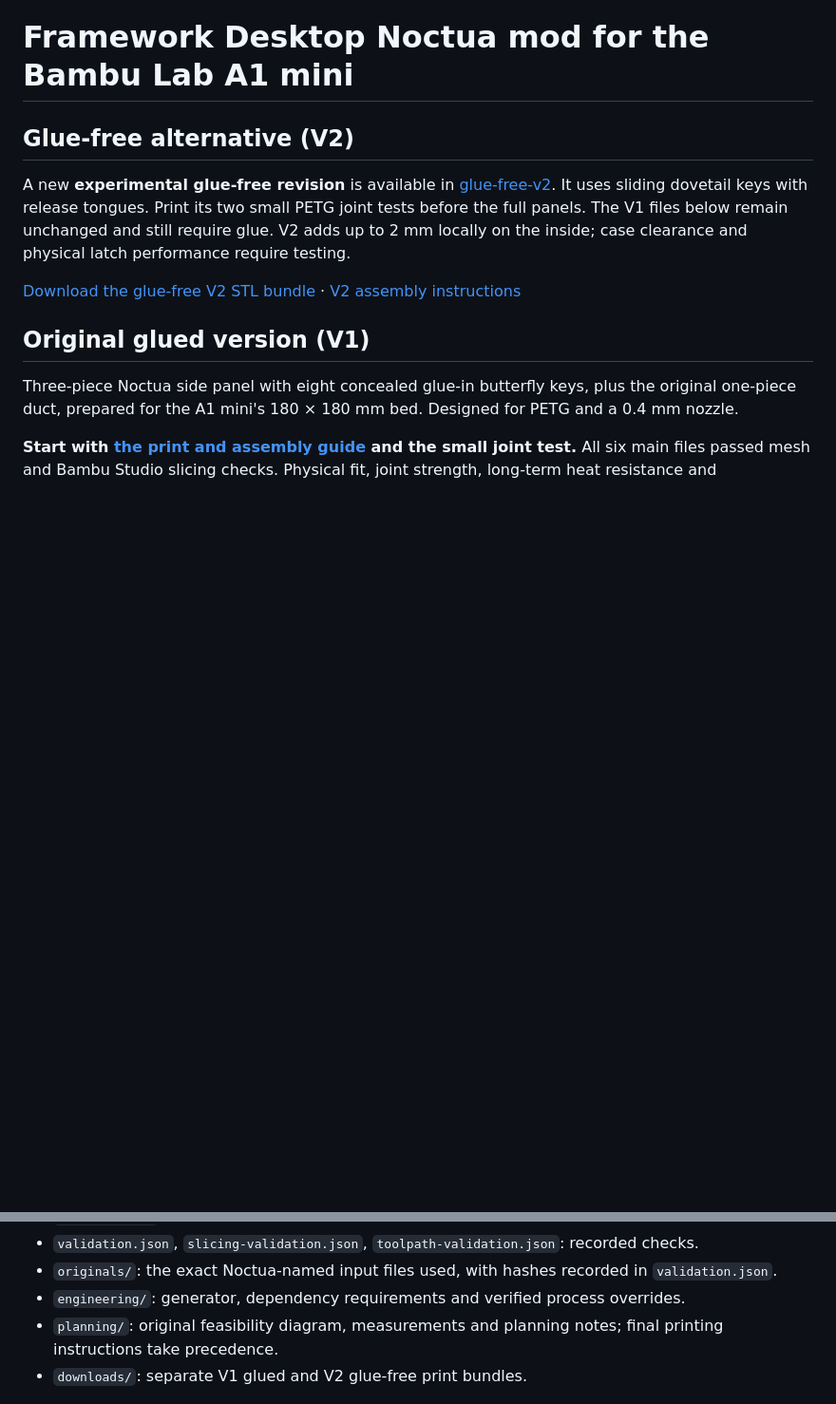
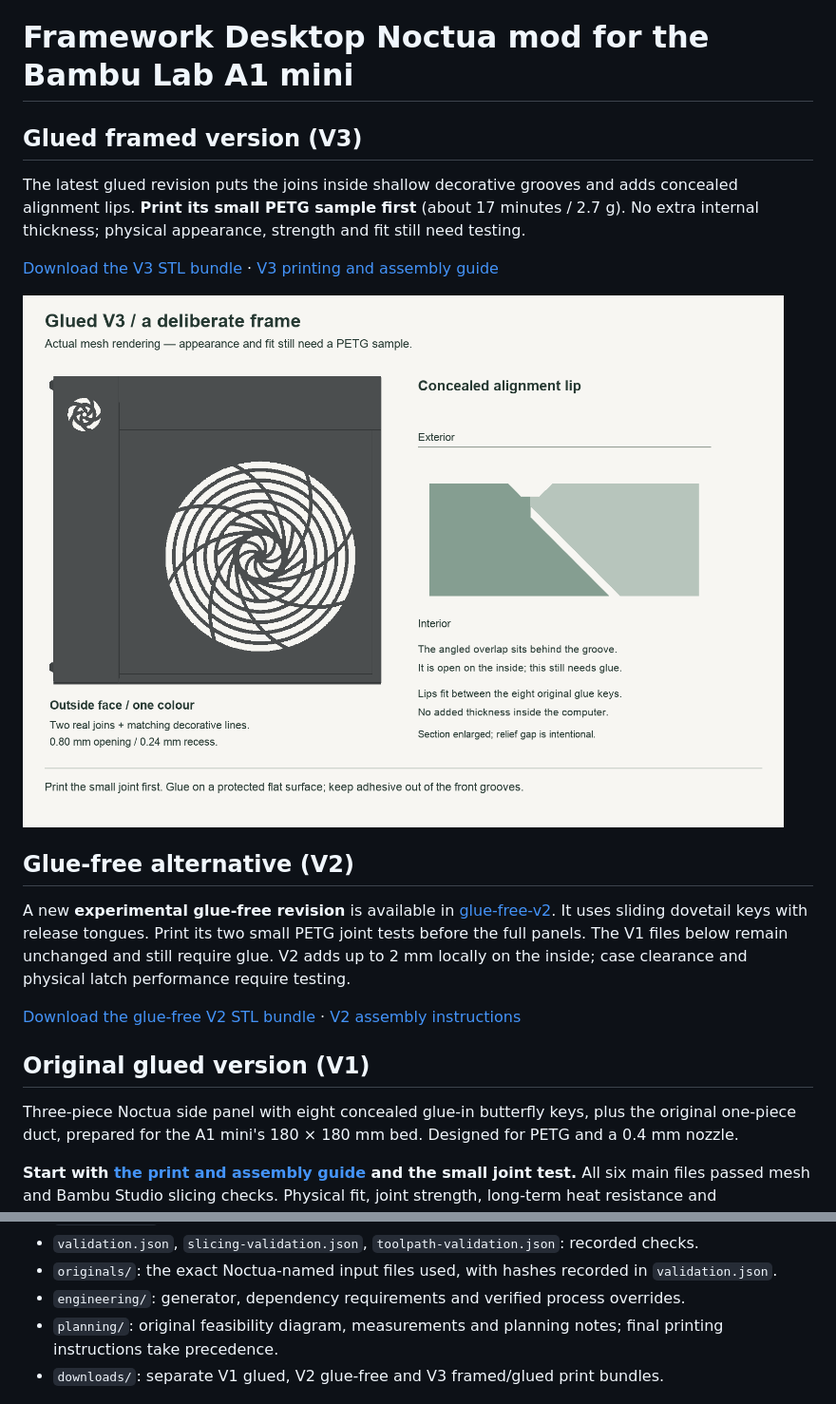
Before and after one commit to orenaksakal/framework-desktop-noctua-a1-mini, a Markdown page: README.md, 2 parts joined by grey strips. Shown at 95% size. GitHub-like rendering; pictures changed too: glued-framed-v3/design-and-joint.png (added); blank space fills up the shorter version.

Commit message:
Add glued V3 panel with decorative seam grooves and alignment laps

```diff
--- a/README.md
+++ b/README.md
@@ -1,4 +1,12 @@
 # Framework Desktop Noctua mod for the Bambu Lab A1 mini
+
+## Glued framed version (V3)
+
+The latest glued revision puts the joins inside shallow decorative grooves and adds concealed alignment lips. **Print its small PETG sample first** (about 17 minutes / 2.7 g). No extra internal thickness; physical appearance, strength and fit still need testing.
+
+[Download the V3 STL bundle](downloads/noctua-a1-mini-glued-framed-v3-STLs.zip) · [V3 printing and assembly guide](glued-framed-v3/README.md)
+
+![V3 panel and joint](glued-framed-v3/design-and-joint.png)
 
 ## Glue-free alternative (V2)
 
@@ -28,7 +36,7 @@ Three-piece Noctua side panel with eight concealed glue-in butterfly keys, plus
 - `originals/`: the exact Noctua-named input files used, with hashes recorded in `validation.json`.
 - `engineering/`: generator, dependency requirements and verified process overrides.
 - `planning/`: original feasibility diagram, measurements and planning notes; final printing instructions take precedence.
-- `downloads/`: separate V1 glued and V2 glue-free print bundles.
+- `downloads/`: separate V1 glued, V2 glue-free and V3 framed/glued print bundles.
 
 ![First-layer toolpaths](slicer-preview.png)
 
```
Also changed, not shown: glued-framed-v3/README.md (added, +62 -0 lines), glued-framed-v3/slicer-preview.png (added), 14 other files.
